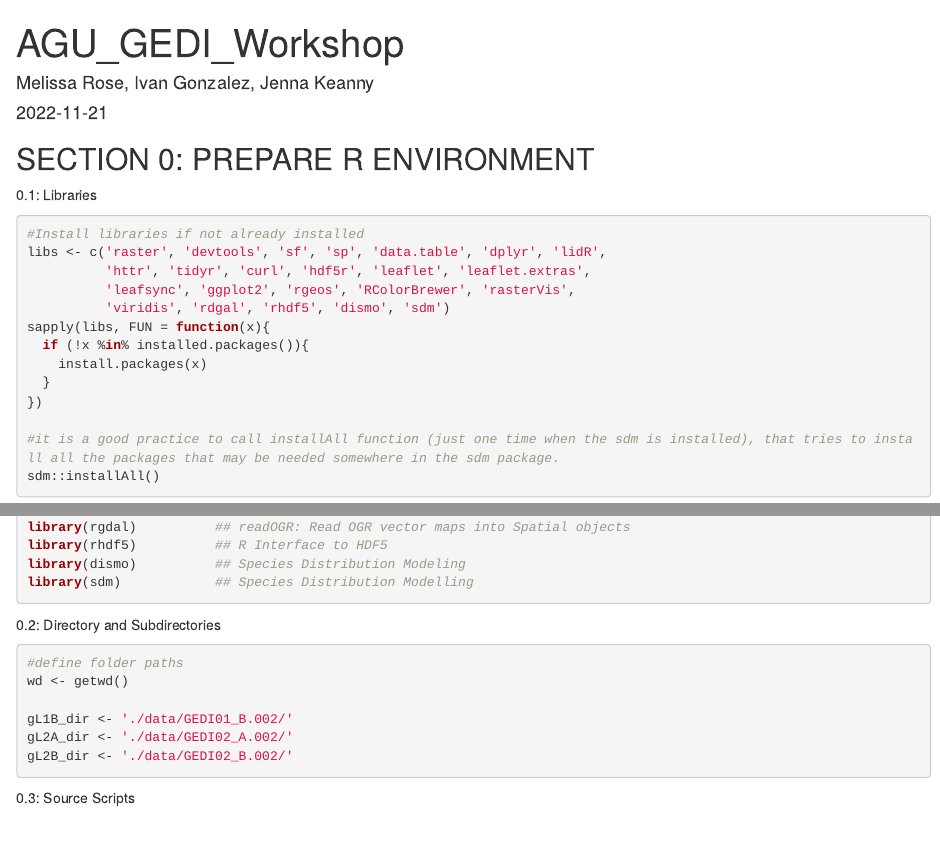
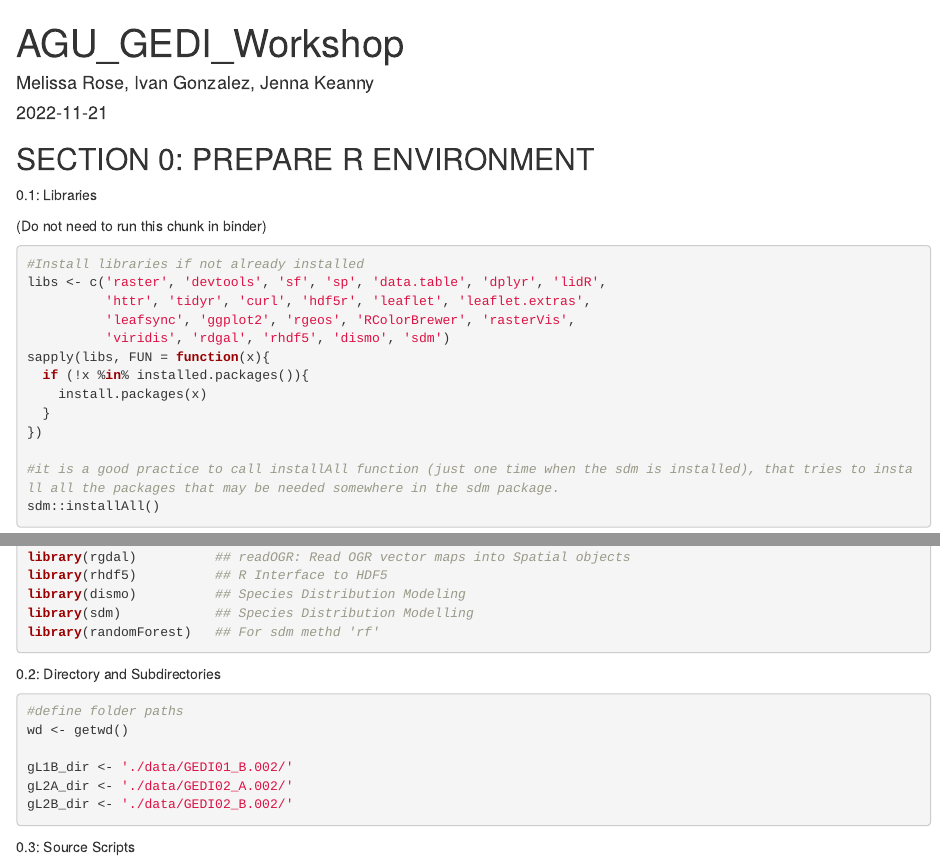
Before and after one commit to IGSA-SICCS/GEDI_workshop, an R Markdown document (workshop/AGU_workshop_JK.Rmd): the page in a window 1100 px wide, from its top, and a second part further down, joined at a grey line. Rendered offline with R 4.5, knitr and Pandoc, with nearby package versions; some code elsewhere in the file could not run offline.

Commit message:
added rf

````diff
--- a/workshop/AGU_workshop_JK.Rmd
+++ b/workshop/AGU_workshop_JK.Rmd
@@ -11,6 +11,7 @@ header-includes:
 ## SECTION 0: PREPARE R ENVIRONMENT
 0.1: Libraries
 
+(Do not need to run this chunk in binder)
 ```{r, warning=FALSE, message=FALSE, eval=F}
 #Install libraries if not already installed
 libs <- c('raster', 'devtools', 'sf', 'sp', 'data.table', 'dplyr', 'lidR',
@@ -54,6 +55,7 @@ library(rgdal)          ## readOGR: Read OGR vector maps into Spatial objects
 library(rhdf5)          ## R Interface to HDF5
 library(dismo)          ## Species Distribution Modeling
 library(sdm)            ## Species Distribution Modelling
+library(randomForest)   ## For sdm methd 'rf'
 ```
 
 0.2: Directory and Subdirectories
````
Also changed, not shown: install.R (+1 -2 lines), 2 other files.
